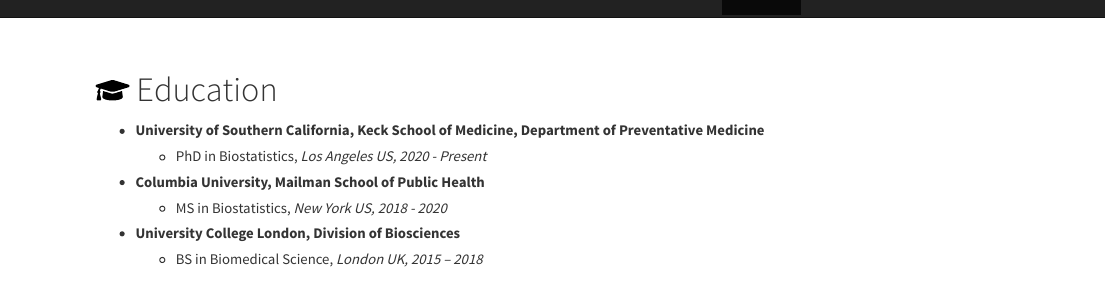
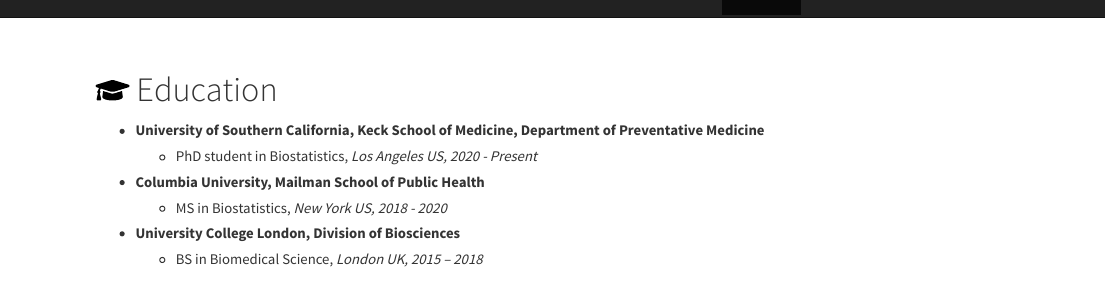
Before and after one commit to jiayi-s/jiayi-s.github.io, an R Markdown document (education.Rmd): the page in a window 1100 px wide, from its top. The pictures show the output file education.html that the author committed with the source, opened offline; library style sheets and scripts come from the installed R packages.

Commit message:
correct the position title

```diff
--- a/education.Rmd
+++ b/education.Rmd
@@ -11,7 +11,7 @@
 # `r fa("graduation-cap")` Education
 
 * **University of Southern California, Keck School of Medicine, Department of Preventative Medicine**
-  * PhD in Biostatistics, *Los Angeles US, 2020 - Present*
+  * PhD student in Biostatistics, *Los Angeles US, 2020 - Present*
 
 * **Columbia University, Mailman School of Public Health**
   * MS in Biostatistics, *New York US, 2018 - 2020*
```
Also changed, not shown: education.html.
